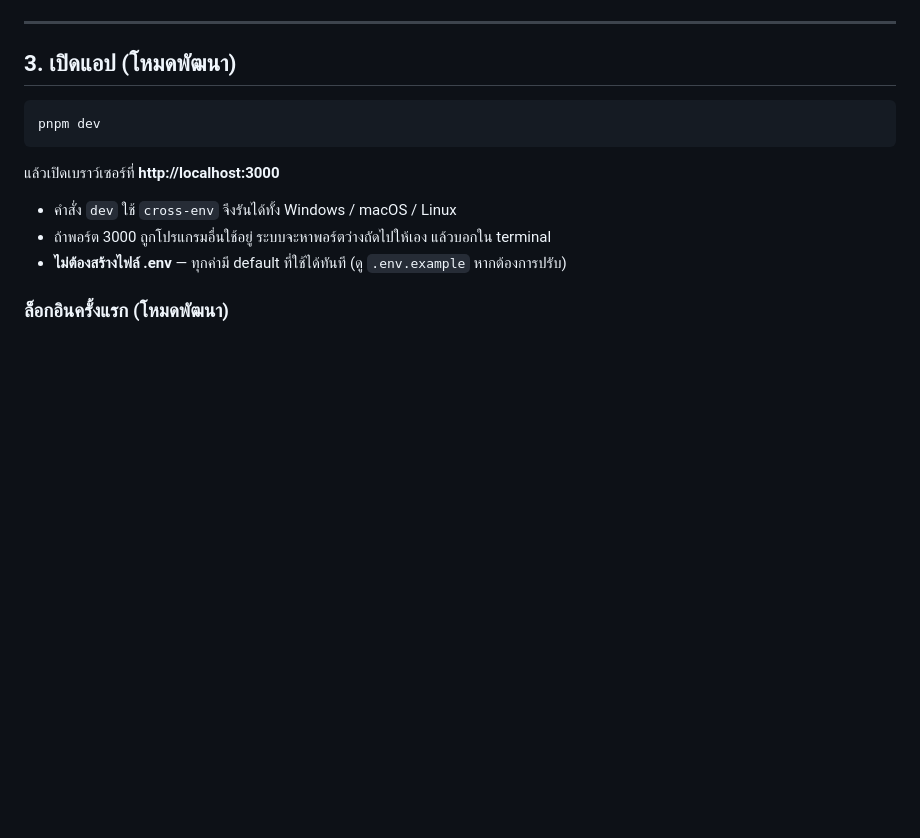
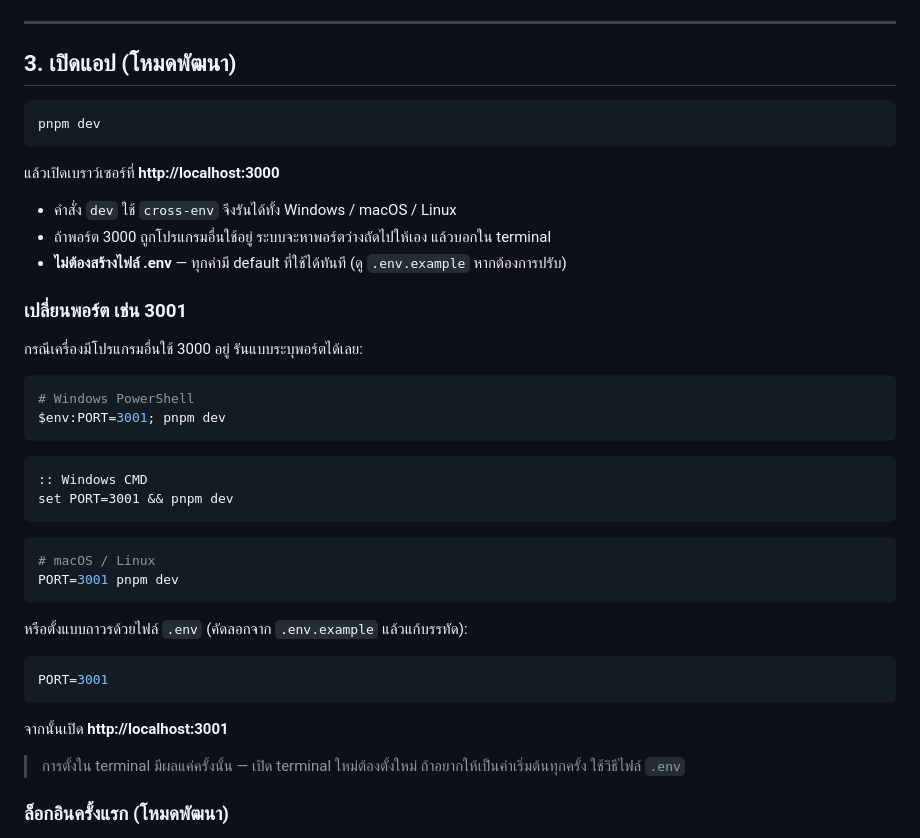
Before and after one commit to nikorn2527-stack/Shop, a Markdown page: docs/LOCAL-SETUP.md, the part around the change. GitHub-like rendering; blank space fills up the shorter version.

Commit message:
docs: เพิ่มหัวข้อเปลี่ยนพอร์ต (3001) ในคู่มือ Local — คำสั่งทั้ง 3 แพลตฟอร์ม + วิธีถาวรผ่าน .env (ทดสอบจริง PORT env + dotenv autoload แล้ว)

````diff
--- a/docs/LOCAL-SETUP.md
+++ b/docs/LOCAL-SETUP.md
@@ -46,6 +46,35 @@ pnpm dev
 - คำสั่ง `dev` ใช้ `cross-env` จึงรันได้ทั้ง Windows / macOS / Linux
 - ถ้าพอร์ต 3000 ถูกโปรแกรมอื่นใช้อยู่ ระบบจะหาพอร์ตว่างถัดไปให้เอง แล้วบอกใน terminal
 - **ไม่ต้องสร้างไฟล์ .env** — ทุกค่ามี default ที่ใช้ได้ทันที (ดู `.env.example` หากต้องการปรับ)
+
+### เปลี่ยนพอร์ต เช่น 3001
+
+กรณีเครื่องมีโปรแกรมอื่นใช้ 3000 อยู่ รันแบบระบุพอร์ตได้เลย:
+
+```powershell
+# Windows PowerShell
+$env:PORT=3001; pnpm dev
+```
+
+```cmd
+:: Windows CMD
+set PORT=3001 && pnpm dev
+```
+
+```bash
+# macOS / Linux
+PORT=3001 pnpm dev
+```
+
+หรือตั้งแบบถาวรด้วยไฟล์ `.env` (คัดลอกจาก `.env.example` แล้วแก้บรรทัด):
+
+```env
+PORT=3001
+```
+
+จากนั้นเปิด **http://localhost:3001**
+
+> การตั้งใน terminal มีผลแค่ครั้งนั้น — เปิด terminal ใหม่ต้องตั้งใหม่ ถ้าอยากให้เป็นค่าเริ่มต้นทุกครั้ง ใช้วิธีไฟล์ `.env`
 
 ### ล็อกอินครั้งแรก (โหมดพัฒนา)
 
````
